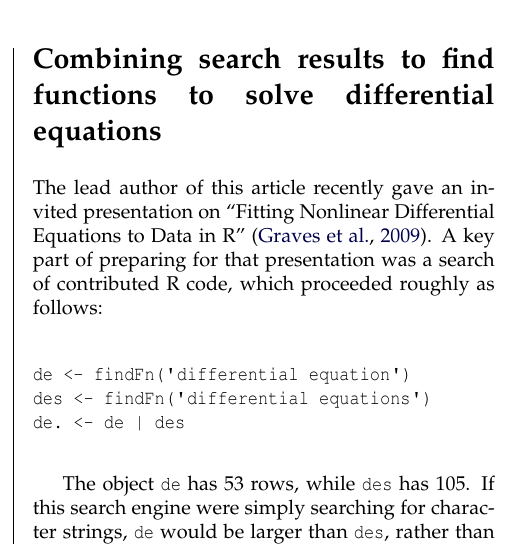
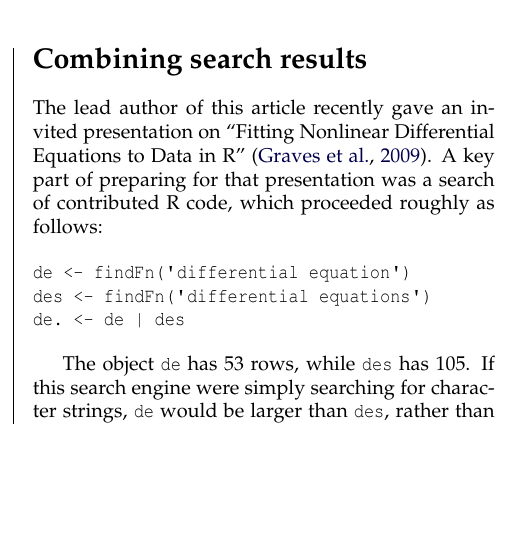
Before and after one commit to rforge/rsitesearch, a LaTeX document (pkg/sos/inst/doc/sos.tex, which reads pkg/sos/inst/doc/RSiteSearch_body.tex): part of one column of page 3 of 4, cut so that both start at the same text, the shorter picture padded with empty space. Compiled offline with pdfLaTeX.

Commit message:
minor edit to RSiteSearch_body.tex
git-svn-id: svn://svn.r-forge.r-project.org/svnroot/rsitesearch@124 edb9625f-4e0d-4859-8d74-9fd3b1da38cb

```diff
--- a/pkg/sos/inst/doc/RSiteSearch_body.tex
+++ b/pkg/sos/inst/doc/RSiteSearch_body.tex
@@ -295,7 +295,7 @@ led to a collaboration that has produced joint presentations at
 three different conferences and a joint book \citep{RHG09}.
 
 
-\section{Combining search results to find functions to solve differential equations}
+\section{Combining search results}
 
 The lead author of this article recently gave an invited presentation
 on ``Fitting Nonlinear Differential Equations to Data in R'' \citep{GHR09}.
```
Also changed, not shown: pkg/sos/inst/doc/RSiteSearch.pdf.
